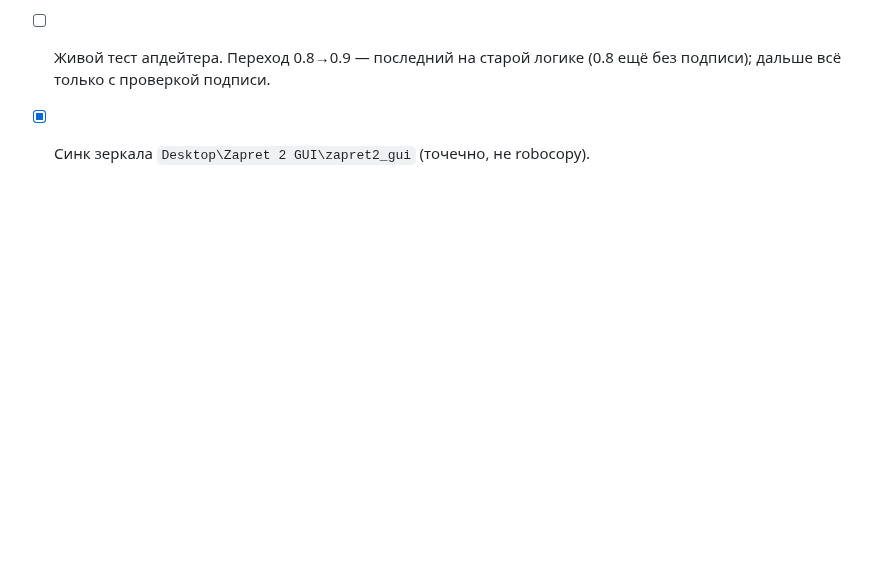
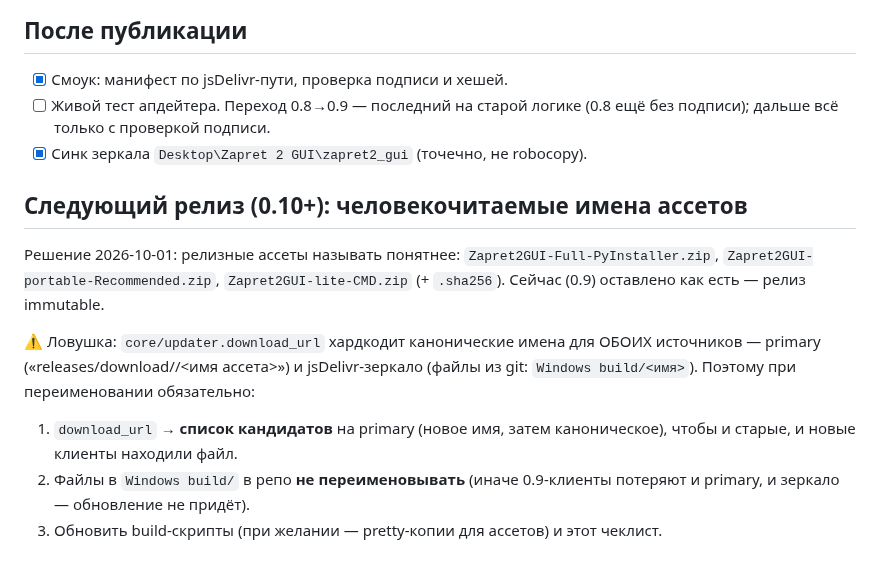
Before and after one commit to TheFirstNoob/Zapret-2-GUI, a Markdown page: AI_DOCS/RELEASE_CHECKLIST.md, the part around the change. Drawn GitHub-style; blank space fills up the shorter version.

Commit message:
docs: plan pretty asset names for next release (updater caveat)

```diff
--- a/AI_DOCS/RELEASE_CHECKLIST.md
+++ b/AI_DOCS/RELEASE_CHECKLIST.md
@@ -45,3 +45,20 @@
 - [ ] Живой тест апдейтера. Переход 0.8→0.9 — последний на старой логике
       (0.8 ещё без подписи); дальше всё только с проверкой подписи.
 - [x] Синк зеркала `Desktop\Zapret 2 GUI\zapret2_gui` (точечно, не robocopy).
+
+## Следующий релиз (0.10+): человекочитаемые имена ассетов
+Решение 2026-10-01: релизные ассеты называть понятнее:
+`Zapret2GUI-Full-PyInstaller.zip`, `Zapret2GUI-portable-Recommended.zip`,
+`Zapret2GUI-lite-CMD.zip` (+ `.sha256`). Сейчас (0.9) оставлено как есть —
+релиз immutable.
+
+⚠️ Ловушка: `core/updater.download_url` хардкодит канонические имена для
+ОБОИХ источников — primary («releases/download/<tag>/<имя ассета>») и
+jsDelivr-зеркало (файлы из git: `Windows build/<имя>`). Поэтому при
+переименовании обязательно:
+1. `download_url` → **список кандидатов** на primary (новое имя, затем
+   каноническое), чтобы и старые, и новые клиенты находили файл.
+2. Файлы в `Windows build/` в репо **не переименовывать** (иначе
+   0.9-клиенты потеряют и primary, и зеркало — обновление не придёт).
+3. Обновить build-скрипты (при желании — pretty-копии для ассетов)
+   и этот чеклист.
```
